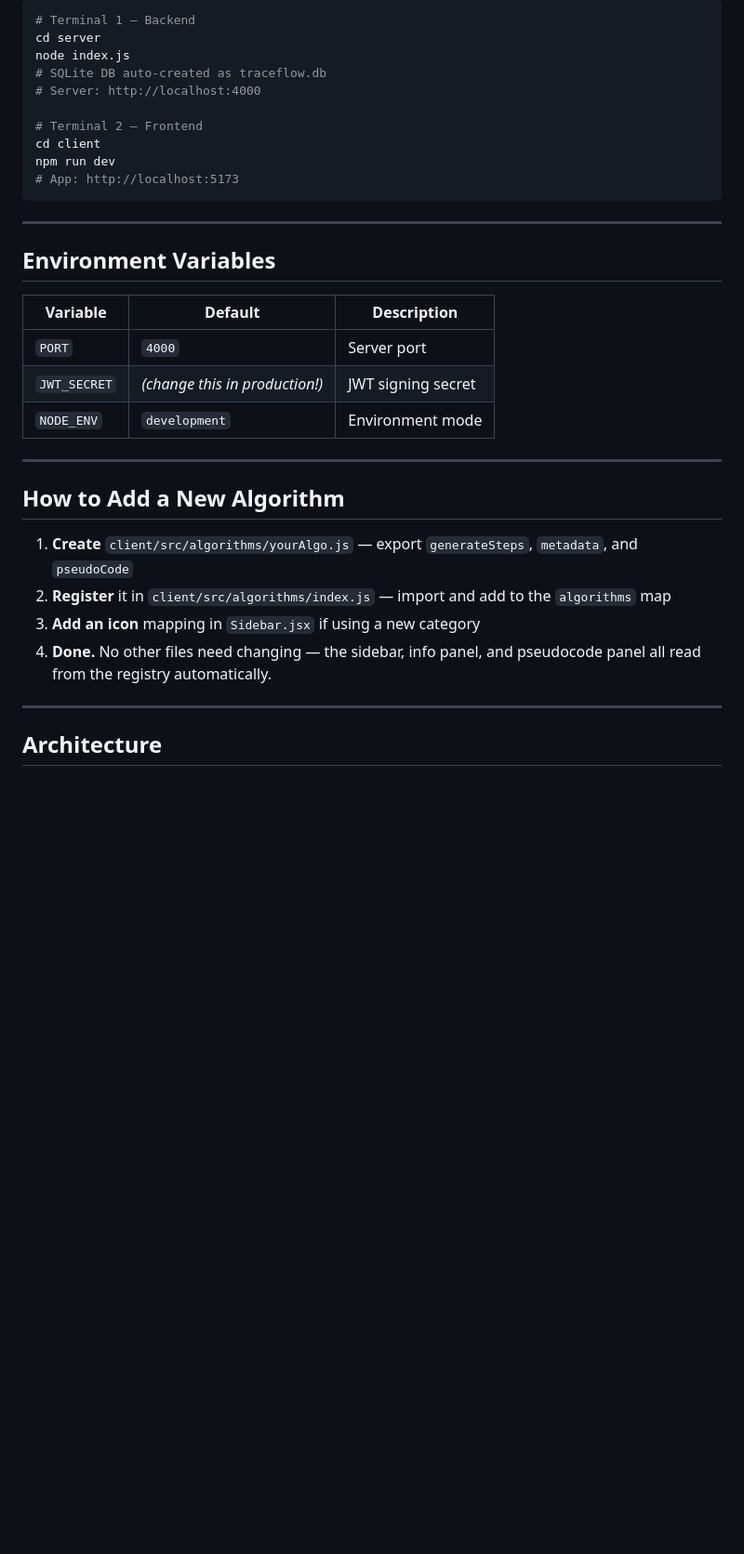
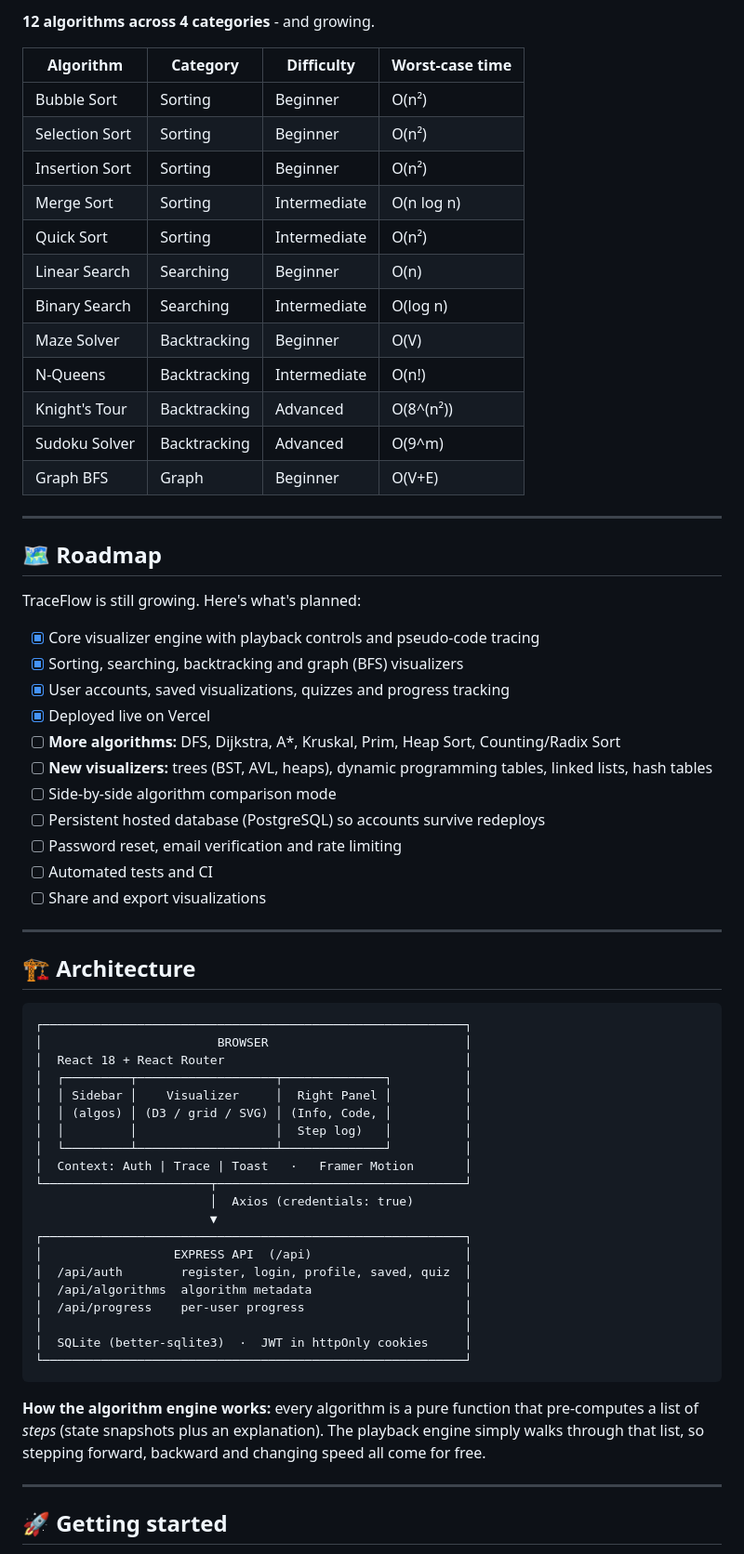
Before and after one commit to krithickvivek/TraceFlow, a Markdown page: README.md, the part around one of its changes. Shown at 93% size. Drawn GitHub-style; blank space fills up the shorter version.

````diff
--- a/README.md
+++ b/README.md
@@ -42,37 +64,69 @@ npm install
 
-```bash
-# Terminal 1 — Backend
-cd server
-node index.js
-# SQLite DB auto-created as traceflow.db
-# Server: http://localhost:4000
+**12 algorithms across 4 categories** - and growing.
 
-# Terminal 2 — Frontend
-cd client
-npm run dev
-# App: http://localhost:5173
-```
+| Algorithm | Category | Difficulty | Worst-case time |
+|---|---|---|---|
+| Bubble Sort | Sorting | Beginner | O(n²) |
+| Selection Sort | Sorting | Beginner | O(n²) |
+| Insertion Sort | Sorting | Beginner | O(n²) |
+| Merge Sort | Sorting | Intermediate | O(n log n) |
+| Quick Sort | Sorting | Intermediate | O(n²) |
+| Linear Search | Searching | Beginner | O(n) |
+| Binary Search | Searching | Intermediate | O(log n) |
+| Maze Solver | Backtracking | Beginner | O(V) |
+| N-Queens | Backtracking | Intermediate | O(n!) |
+| Knight's Tour | Backtracking | Advanced | O(8^(n²)) |
+| Sudoku Solver | Backtracking | Advanced | O(9^m) |
+| Graph BFS | Graph | Beginner | O(V+E) |
 
 ---
 
-## Environment Variables
+## 🗺️ Roadmap
 
-| Variable     | Default                         | Description              |
-|--------------|---------------------------------|--------------------------|
-| `PORT`       | `4000`                          | Server port              |
-| `JWT_SECRET` | *(change this in production!)*  | JWT signing secret       |
-| `NODE_ENV`   | `development`                   | Environment mode         |
+TraceFlow is still growing. Here's what's planned:
+
+- [x] Core visualizer engine with playback controls and pseudo-code tracing
+- [x] Sorting, searching, backtracking and graph (BFS) visualizers
+- [x] User accounts, saved visualizations, quizzes and progress tracking
+- [x] Deployed live on Vercel
+- [ ] **More algorithms:** DFS, Dijkstra, A*, Kruskal, Prim, Heap Sort, Counting/Radix Sort
+- [ ] **New visualizers:** trees (BST, AVL, heaps), dynamic programming tables, linked lists, hash tables
+- [ ] Side-by-side algorithm comparison mode
+- [ ] Persistent hosted database (PostgreSQL) so accounts survive redeploys
+- [ ] Password reset, email verification and rate limiting
+- [ ] Automated tests and CI
+- [ ] Share and export visualizations
 
 ---
 
-## How to Add a New Algorithm
+## 🏗️ Architecture
 
-1. **Create** `client/src/algorithms/yourAlgo.js` — export `generateSteps`, `metadata`, and `pseudoCode`
-2. **Register** it in `client/src/algorithms/index.js` — import and add to the `algorithms` map
-3. **Add an icon** mapping in `Sidebar.jsx` if using a new category
-4. **Done.** No other files need changing — the sidebar, info panel, and pseudocode panel all read from the registry automatically.
+```
+┌──────────────────────────────────────────────────────────┐
+│                        BROWSER                           │
+│  React 18 + React Router                                 │
+│  ┌─────────┬───────────────────┬──────────────┐          │
+│  │ Sidebar │    Visualizer     │  Right Panel │          │
+│  │ (algos) │ (D3 / grid / SVG) │ (Info, Code, │          │
+│  │         │                   │  Step log)   │          │
+│  └─────────┴───────────────────┴──────────────┘          │
+│  Context: Auth | Trace | Toast   ·   Framer Motion       │
+└───────────────────────┬──────────────────────────────────┘
+                        │  Axios (credentials: true)
+                        ▼
+┌──────────────────────────────────────────────────────────┐
+│                  EXPRESS API  (/api)                     │
+│  /api/auth        register, login, profile, saved, quiz  │
+│  /api/algorithms  algorithm metadata                     │
+│  /api/progress    per-user progress                      │
+│                                                          │
+│  SQLite (better-sqlite3)  ·  JWT in httpOnly cookies     │
+└──────────────────────────────────────────────────────────┘
+```
+
+**How the algorithm engine works:** every algorithm is a pure function that pre-computes a list of *steps* (state snapshots plus an explanation). The playback engine simply walks through that list, so stepping forward, backward and changing speed all come for free.
 
 ---
 
-## Architecture
+## 🚀 Getting started
 
````
Also changed, not shown: other parts of README.md (+106 -77 lines), docs/screenshots/graph-bfs.jpg (added), docs/screenshots/merge-sort.jpg (added), docs/screenshots/n-queens.jpg (added), docs/screenshots/sudoku-solver.jpg (added).
